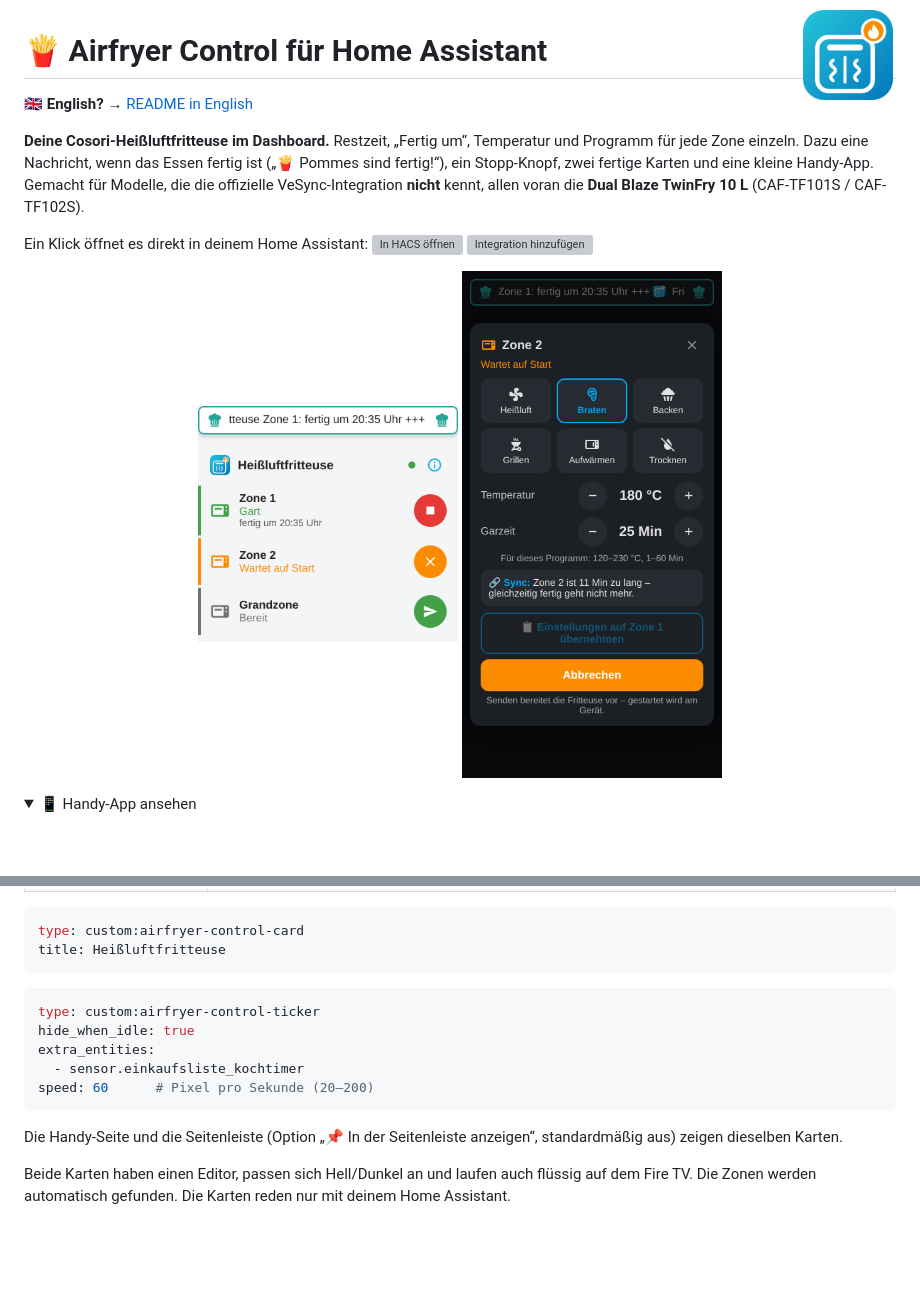
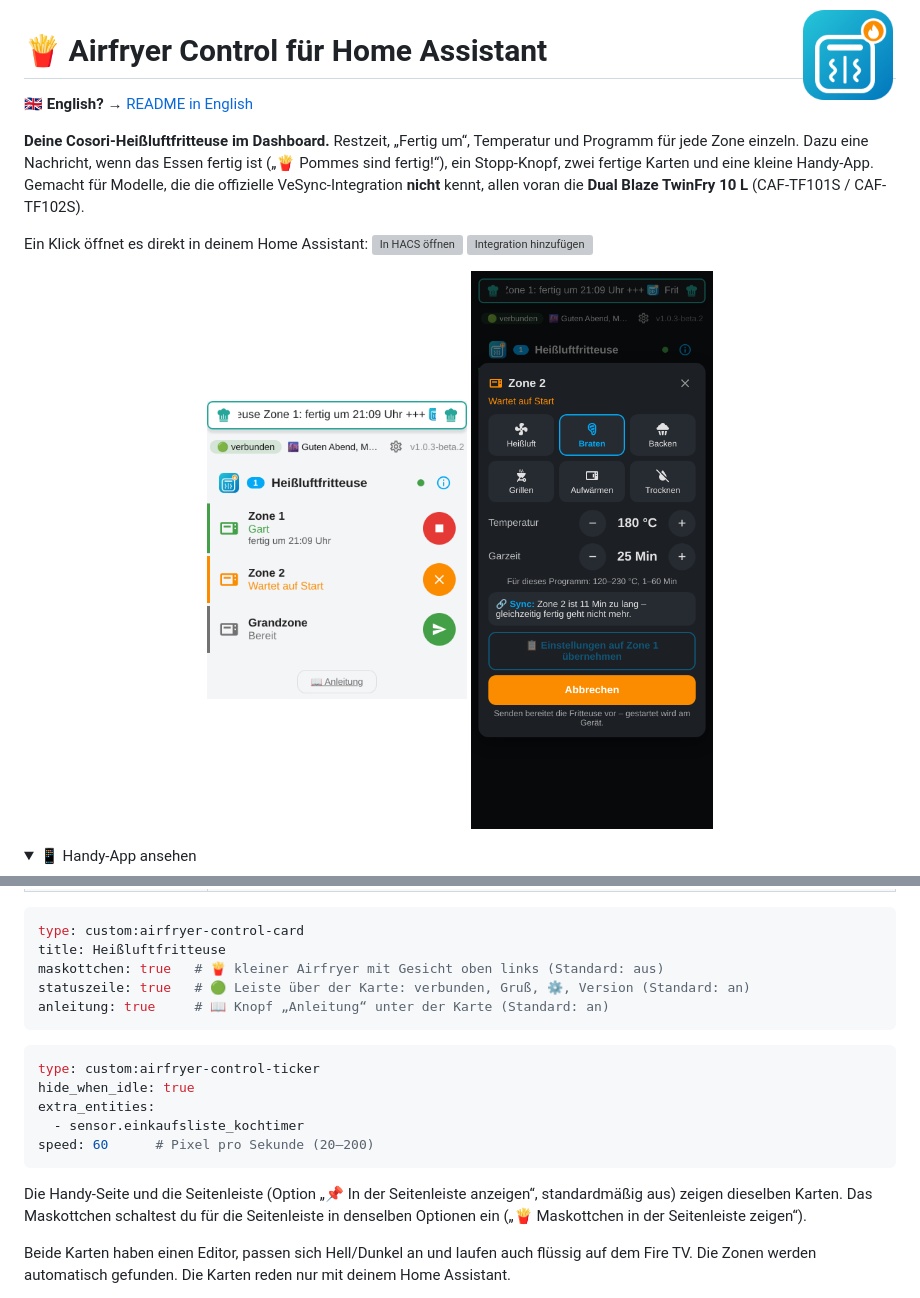
Before and after one commit to misterm2310/airfryer-control, a Markdown page: README.md, 2 parts joined by grey strips. Rendered like a GitHub page; pictures changed too: docs/karte-fenster-dunkel.png, docs/karte-handy-hell.png; folded sections open; blank space fills up the shorter version; grey boxes are pictures that could not be loaded.

````diff
--- a/README.md
+++ b/README.md
@@ -111,6 +111,9 @@ Du musst **nichts extra installieren** – die Integration bringt zwei Karten se
 ```yaml
 type: custom:airfryer-control-card
 title: Heißluftfritteuse
+maskottchen: true   # 🍟 kleiner Airfryer mit Gesicht oben links (Standard: aus)
+statuszeile: true   # 🟢 Leiste über der Karte: verbunden, Gruß, ⚙️, Version (Standard: an)
+anleitung: true     # 📖 Knopf „Anleitung“ unter der Karte (Standard: an)
 ```
 ```yaml
 type: custom:airfryer-control-ticker
@@ -120,7 +123,7 @@ extra_entities:
 speed: 60      # Pixel pro Sekunde (20–200)
 ```
 
-Die Handy-Seite und die Seitenleiste (Option „📌 In der Seitenleiste anzeigen“, standardmäßig aus) zeigen dieselben Karten.
+Die Handy-Seite und die Seitenleiste (Option „📌 In der Seitenleiste anzeigen“, standardmäßig aus) zeigen dieselben Karten. Das Maskottchen schaltest du für die Seitenleiste in denselben Optionen ein („🍟 Maskottchen in der Seitenleiste zeigen“).
 
 Beide Karten haben einen Editor, passen sich Hell/Dunkel an und laufen auch flüssig auf dem Fire TV. Die Zonen werden automatisch gefunden. Die Karten reden nur mit deinem Home Assistant.
 
````
Also changed, not shown: README.en.md (+4 -1 lines), 11 other files.
